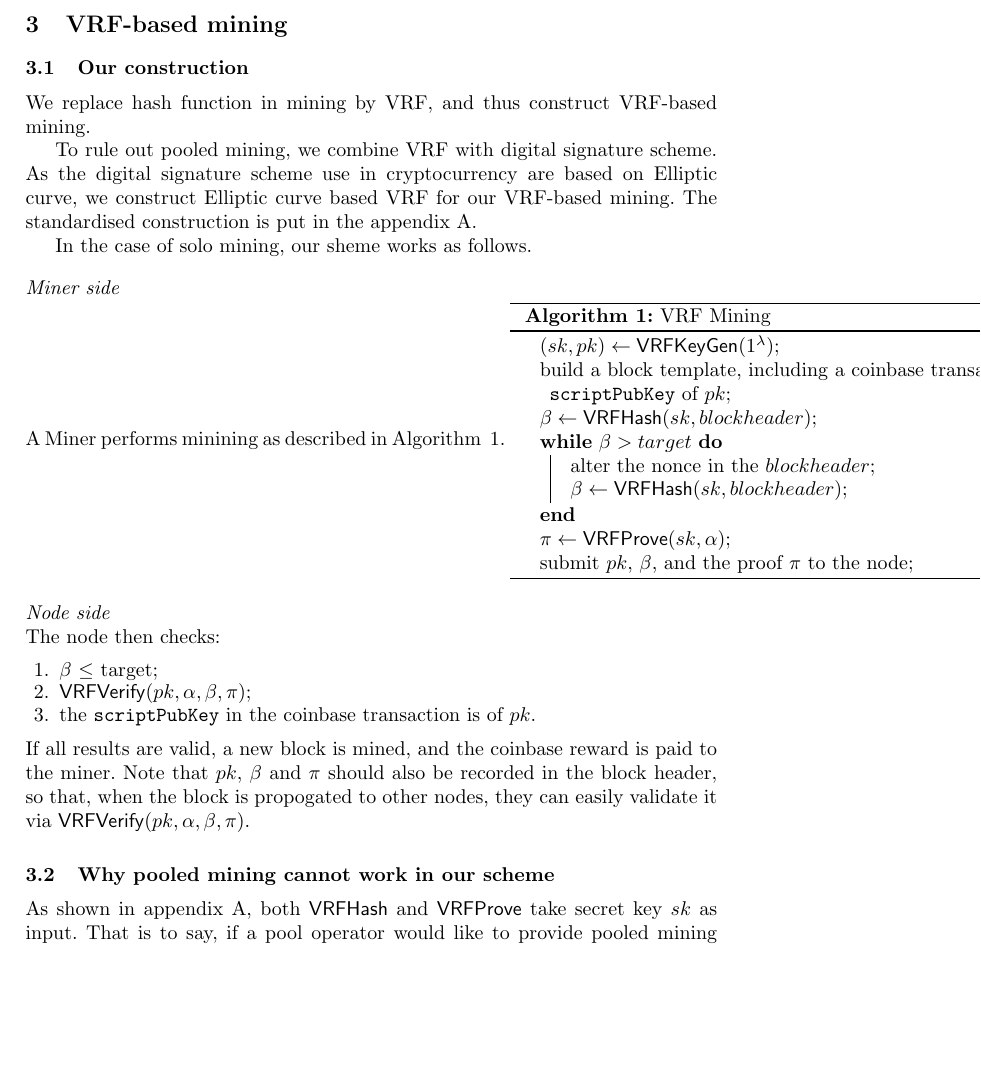
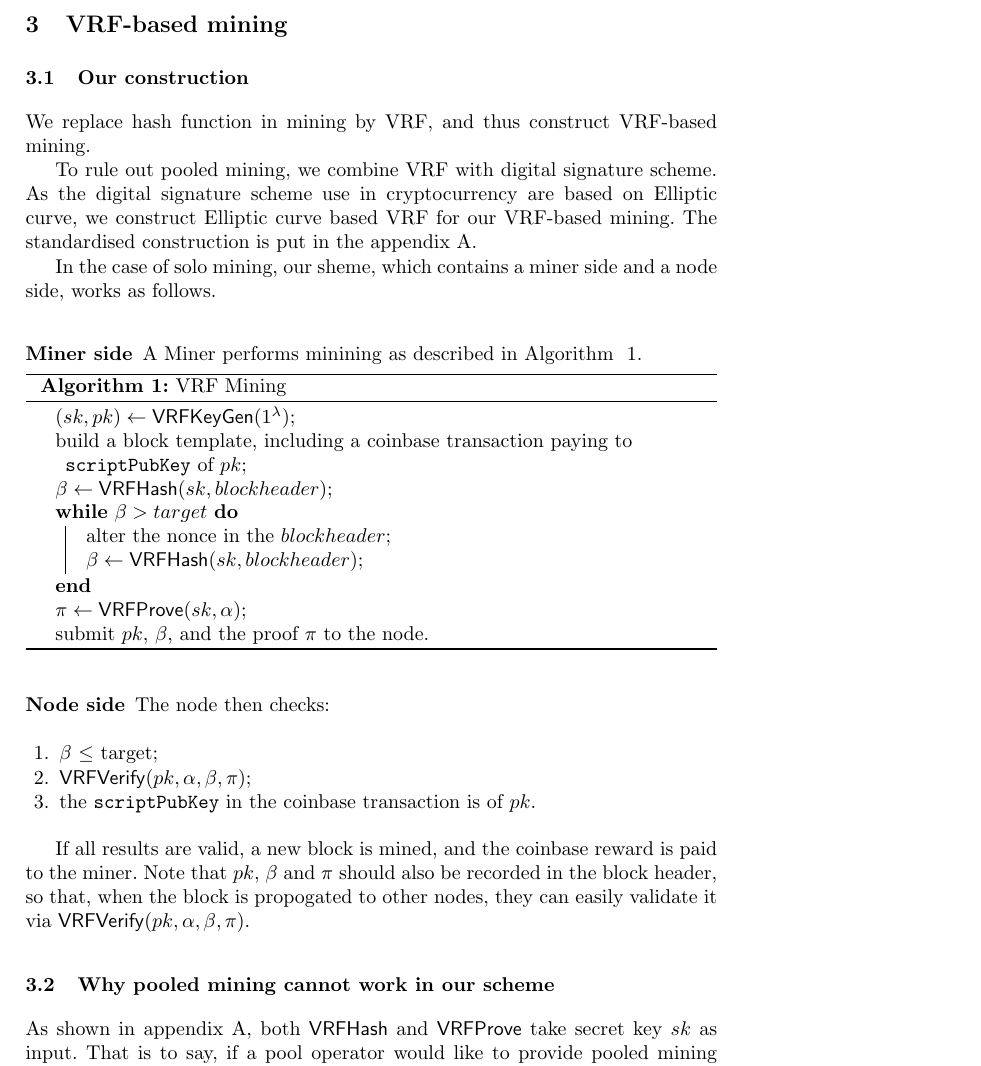
Before and after one commit to DEX-ware/vrf-mining, a LaTeX paper (paper/main.tex, which reads paper/sections/3vrf-based-mining.tex): part of page 3 of 8, cut so that both start at the same text, the shorter picture padded with empty space. Compiled offline with pdfLaTeX.

Commit message:
change paragraph to subsubsection

```diff
--- a/paper/sections/3vrf-based-mining.tex
+++ b/paper/sections/3vrf-based-mining.tex
@@ -12,7 +12,7 @@ The standardised construction is put in the appendix~\ref{vrf_standardised_const
 % As shown in appendix~\ref{vrf_standardised_construction}, ...
 % Therefore, VRF fits in here.
 
-In the case of solo mining, our sheme works as follows.
+In the case of solo mining, our sheme, which contains a miner side and a node side, works as follows.
 
 % \begin{enumerate}
 %     \item The solo miner runs $\mathsf{VRFKeyGen}(1^{\lambda})$ to generate a secret key and public key pair $(sk, pk)$.
@@ -31,10 +31,10 @@ In the case of solo mining, our sheme works as follows.
 %     \item $pk$, $\beta$ and $\pi$ should also be recorded in the block header, so that, when the block is propogated to other nodes, they can easily validate it via $\mathsf{VRFVerify}(pk, \alpha, \beta, \pi)$.
 % \end{enumerate}
 
-\paragraph{Miner side}
-\newblock
-\newline
+\subsubsection{Miner side}
+
 A Miner performs minining as described in Algorithm ~\ref{algo:vft-mining}.
+
 \begin{algorithm}[H]
 \caption{VRF Mining}
 \label{algo:vft-mining}
@@ -47,18 +47,19 @@ A Miner performs minining as described in Algorithm ~\ref{algo:vft-mining}.
     $\beta \gets \mathsf{VRFHash}(sk, blockheader)$\;
   }
   $\pi \gets \mathsf{VRFProve}(sk, \alpha)$\;
-  submit $pk$, $\beta$, and the proof $\pi$ to the node;
+  submit $pk$, $\beta$, and the proof $\pi$ to the node.
 \end{algorithm}
 
-\paragraph{Node side}
-\newblock
-\newline
+\subsubsection{Node side}
+
 The node then checks:
+
 \begin{enumerate}
     \item $\beta$ $\le$ target;
     \item $\mathsf{VRFVerify}(pk, \alpha, \beta, \pi)$;
     \item the \texttt{scriptPubKey} in the coinbase transaction is of $pk$.
 \end{enumerate}
+
 If all results are valid, a new block is mined, and the coinbase reward is paid to the miner. Note that $pk$, $\beta$ and $\pi$ should also be recorded in the block header, so that, when the block is propogated to other nodes, they can easily validate it via $\mathsf{VRFVerify}(pk, \alpha, \beta, \pi)$.
 
 
```
